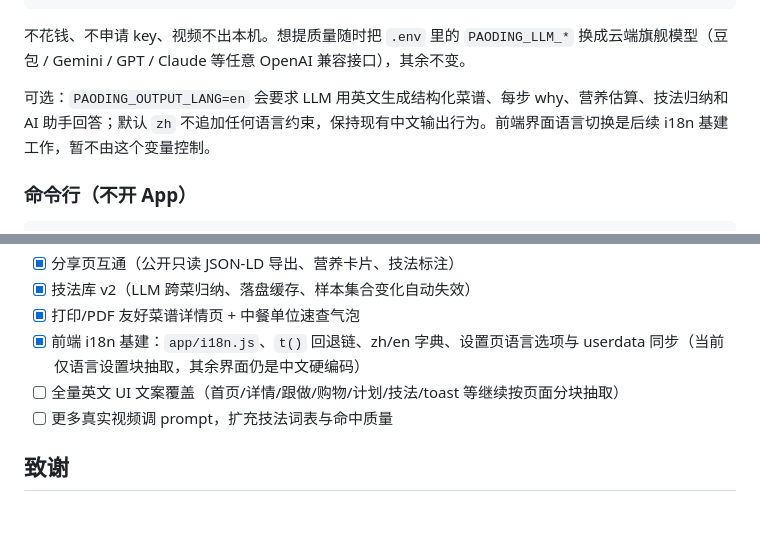
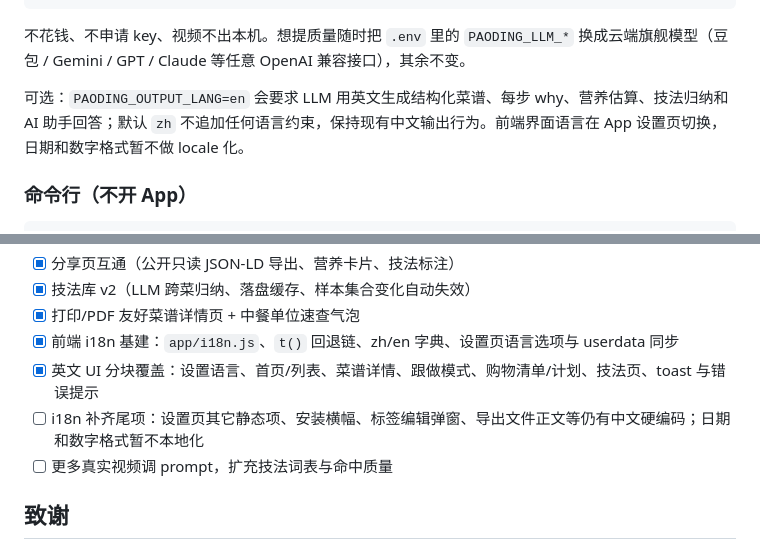
Before and after one commit to ffffhx/paoding, a Markdown page: README.md, 2 parts joined by grey strips. Drawn GitHub-style; blank space fills up the shorter version.

```diff
--- a/README.md
+++ b/README.md
@@ -140,7 +140,7 @@ node app/server.mjs
 
 不花钱、不申请 key、视频不出本机。想提质量随时把 `.env` 里的 `PAODING_LLM_*` 换成云端旗舰模型（豆包 / Gemini / GPT / Claude 等任意 OpenAI 兼容接口），其余不变。
 
-可选：`PAODING_OUTPUT_LANG=en` 会要求 LLM 用英文生成结构化菜谱、每步 why、营养估算、技法归纳和 AI 助手回答；默认 `zh` 不追加任何语言约束，保持现有中文输出行为。前端界面语言切换是后续 i18n 基建工作，暂不由这个变量控制。
+可选：`PAODING_OUTPUT_LANG=en` 会要求 LLM 用英文生成结构化菜谱、每步 why、营养估算、技法归纳和 AI 助手回答；默认 `zh` 不追加任何语言约束，保持现有中文输出行为。前端界面语言在 App 设置页切换，日期和数字格式暂不做 locale 化。
 
 ### 命令行（不开 App）
 
@@ -261,8 +261,9 @@ npm test
 - [x] 分享页互通（公开只读 JSON-LD 导出、营养卡片、技法标注）
 - [x] 技法库 v2（LLM 跨菜归纳、落盘缓存、样本集合变化自动失效）
 - [x] 打印/PDF 友好菜谱详情页 + 中餐单位速查气泡
-- [x] 前端 i18n 基建：`app/i18n.js`、`t()` 回退链、zh/en 字典、设置页语言选项与 userdata 同步（当前仅语言设置块抽取，其余界面仍是中文硬编码）
-- [ ] 全量英文 UI 文案覆盖（首页/详情/跟做/购物/计划/技法/toast 等继续按页面分块抽取）
+- [x] 前端 i18n 基建：`app/i18n.js`、`t()` 回退链、zh/en 字典、设置页语言选项与 userdata 同步
+- [x] 英文 UI 分块覆盖：设置语言、首页/列表、菜谱详情、跟做模式、购物清单/计划、技法页、toast 与错误提示
+- [ ] i18n 补齐尾项：设置页其它静态项、安装横幅、标签编辑弹窗、导出文件正文等仍有中文硬编码；日期和数字格式暂不本地化
 - [ ] 更多真实视频调 prompt，扩充技法词表与命中质量
 
 ## 致谢
```
Also changed, not shown: README.en.md (+3 -3 lines).
